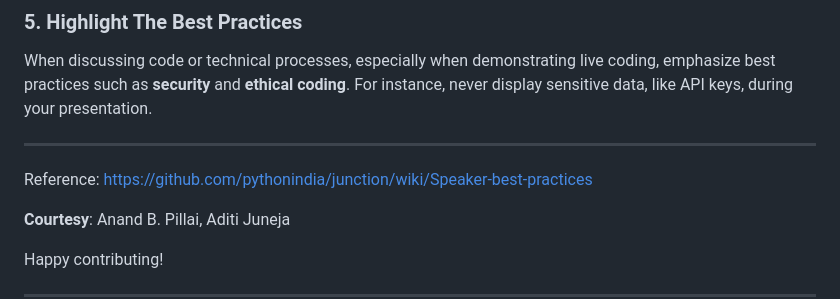
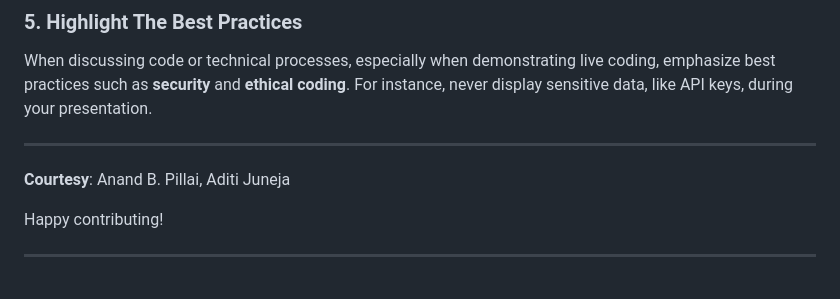
Before and after one commit to pydelhi/talks, a Markdown page: guidelines.md, the part around one of its changes. Drawn GitHub-style; blank space fills up the shorter version.

```diff
--- a/guidelines.md
+++ b/guidelines.md
@@ -65,8 +65,6 @@ When discussing code or technical processes, especially when demonstrating live
 
 ---
 
-Reference: https://github.com/pythonindia/junction/wiki/Speaker-best-practices
-
 
 **Courtesy**: Anand B. Pillai, Aditi Juneja
 
```
Also changed, not shown: other parts of guidelines.md (+1 -1 lines).
